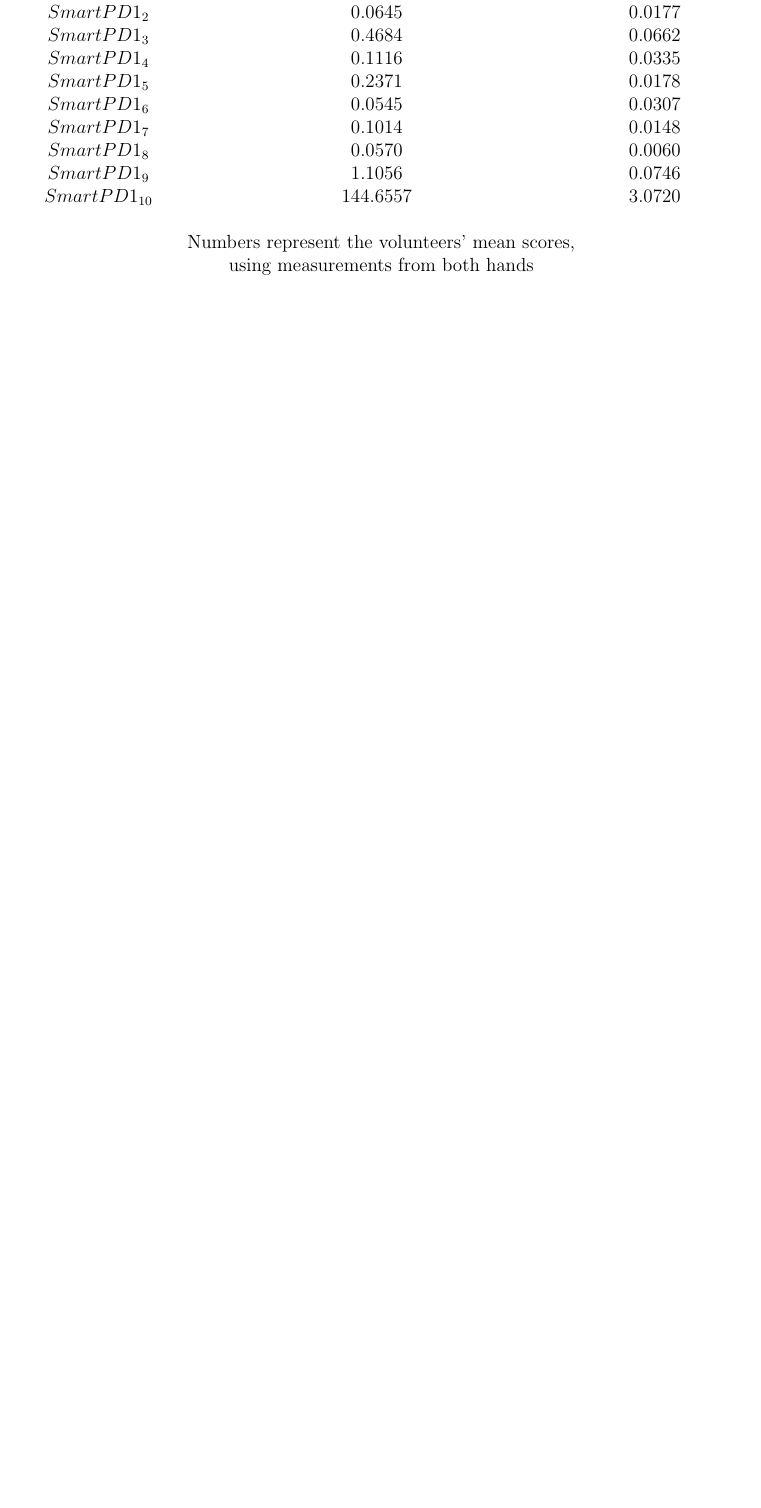
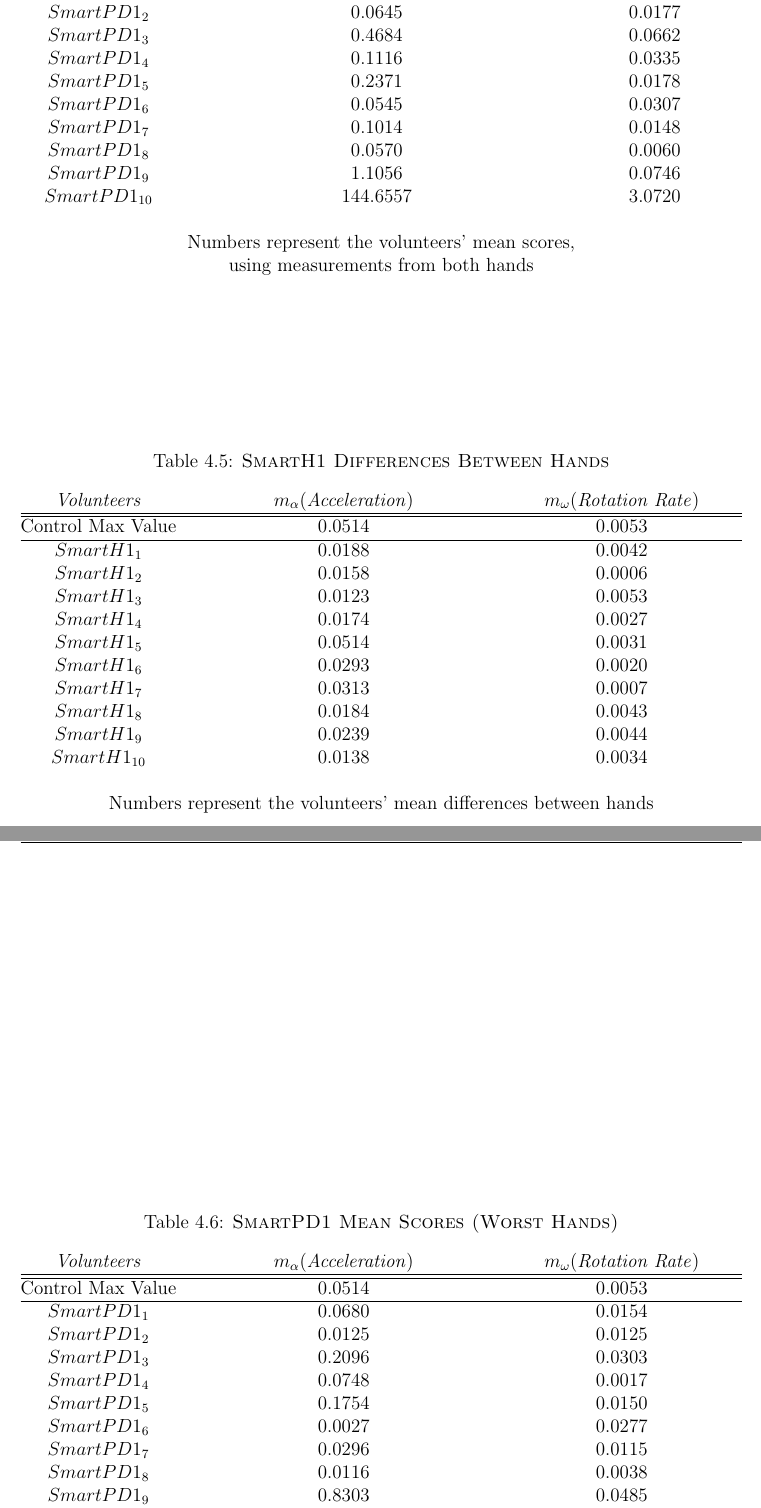
Before and after one commit to nikkostikis/thesis, a LaTeX thesis (mainTeX.tex, which reads content/ch4_smartphone.tex): part of page 62 of 71 before the commit and two parts of pages 62 and 63 of 73 after it, the two joined at a grey line, cut so that both start at the same text, the shorter picture padded with empty space. Compiled offline with pdfLaTeX.

Commit message:
ch4 discussion

```diff
--- a/content/ch4_smartphone.tex
+++ b/content/ch4_smartphone.tex
@@ -381,0 +384,49 @@ We must note that the identification of patients' worst-performing hand by compa
+\begin{table}[h]
+\centering
+\caption{\textsc{SmartH1 Differences Between Hands}}
+\begin{tabular*}{1\textwidth}{@{\extracolsep{\fill}} c  c  c}
+ 	\textit{Volunteers} & $m_{\alpha}$(\textit{Acceleration}) & $m_{\omega}$(\textit{Rotation Rate})\\
+	\hline 	\hline
+ 	Control Max Value & 0.0514 & 0.0053 \\
+ 	\hline
+ 	\gls{SmartH1}$_{1}$ & 0.0188 & 0.0042\\
+ 	\gls{SmartH1}$_{2}$ & 0.0158 & 0.0006\\
+ 	\gls{SmartH1}$_{3}$ & 0.0123 & 0.0053\\
+ 	\gls{SmartH1}$_{4}$ & 0.0174 & 0.0027\\
+ 	\gls{SmartH1}$_{5}$ & 0.0514 & 0.0031\\
+ 	\gls{SmartH1}$_{6}$ & 0.0293 & 0.0020\\
+ 	\gls{SmartH1}$_{7}$ & 0.0313 & 0.0007\\
+ 	\gls{SmartH1}$_{8}$ & 0.0184 & 0.0043\\
+ 	\gls{SmartH1}$_{9}$ & 0.0239 & 0.0044\\
+ 	\gls{SmartH1}$_{10}$ & 0.0138 & 0.0034\\
+ 	 &  & \\
+	\multicolumn{3}{c}{Numbers represent the volunteers' mean differences between hands} 	\\
+%	\multicolumn{3}{c}{between hands} \\
+\end{tabular*}
+\label{table:difSmartH1}
+\end{table}
+
+\begin{table}[h]
+\centering
+\caption{\textsc{SmartPD1 Mean Scores (Worst Hands)}}
+\begin{tabular*}{1\textwidth}{@{\extracolsep{\fill}} c  c  c}
+ 	\textit{Volunteers} & $m_{\alpha}$(\textit{Acceleration}) & $m_{\omega}$(\textit{Rotation Rate})\\
+	\hline 	\hline
+ 	Control Max Value & 0.0514 & 0.0053 \\
+ 	\hline
+ 	\gls{SmartPD1}$_{1}$ & 0.0680 & 	0.0154 \\
+ 	\gls{SmartPD1}$_{2}$ & 0.0125 & 	0.0125 \\
+ 	\gls{SmartPD1}$_{3}$ & 0.2096 & 	0.0303 \\
+ 	\gls{SmartPD1}$_{4}$ & 0.0748 & 	0.0017 \\
+ 	\gls{SmartPD1}$_{5}$ & 0.1754 & 	0.0150 \\
+ 	\gls{SmartPD1}$_{6}$ & 0.0027 & 	0.0277 \\
+ 	\gls{SmartPD1}$_{7}$ & 0.0296 & 	0.0115 \\
+ 	\gls{SmartPD1}$_{8}$ & 0.0116 & 	0.0038 \\
+ 	\gls{SmartPD1}$_{9}$ & 0.8303 &  0.0485\\
+ 	\gls{SmartPD1}$_{10}$ & 144.5698 &	3.0551 \\
+ 	 &  & \\
+	\multicolumn{3}{c}{Numbers represent the volunteers' mean differences between hands} 	\\
+%	\multicolumn{3}{c}{between hands} \\
+\end{tabular*}
+\label{table:difSmartPD1}
+\end{table}
```
Also changed, not shown: content/ch4_smartphone.tex (24 more changed lines).
